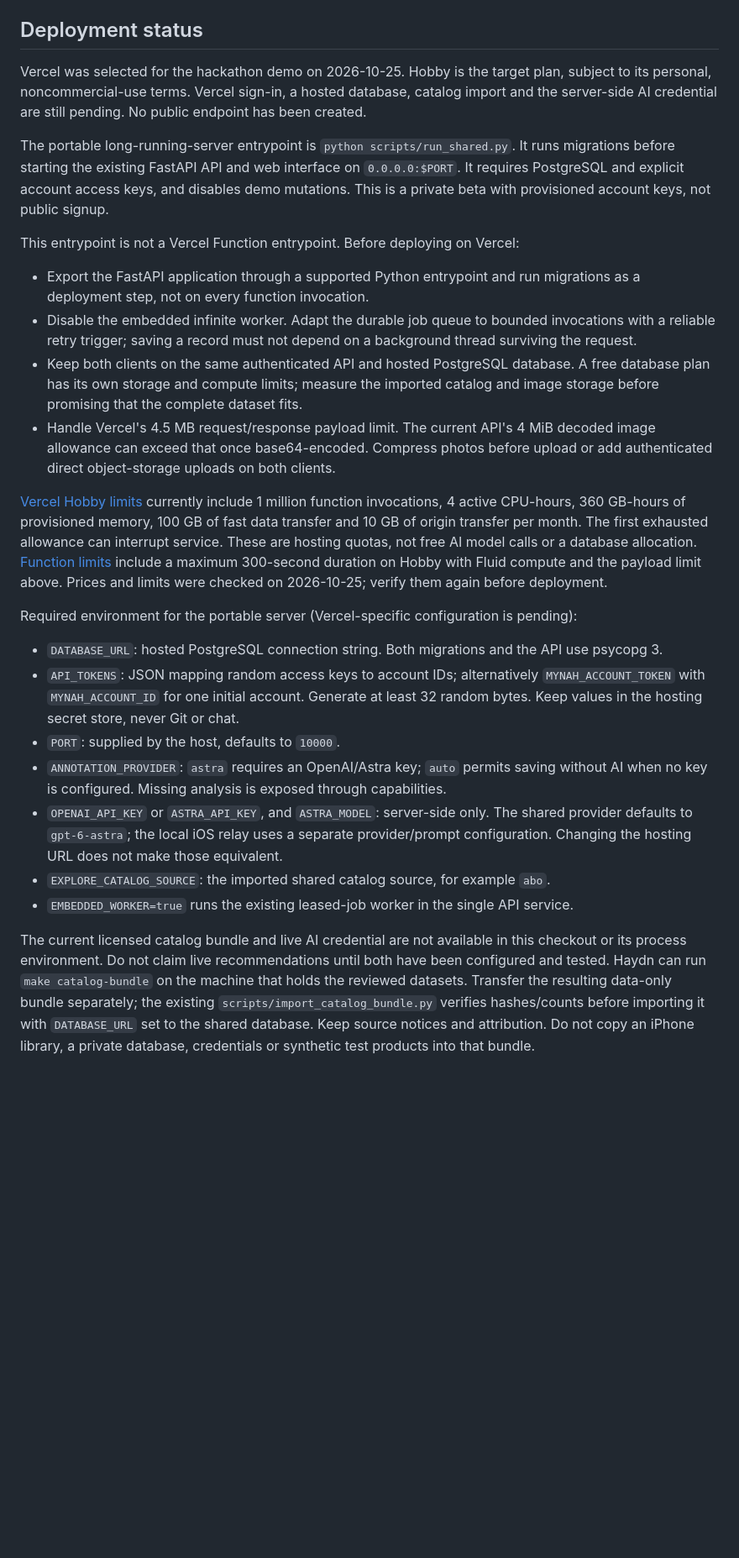
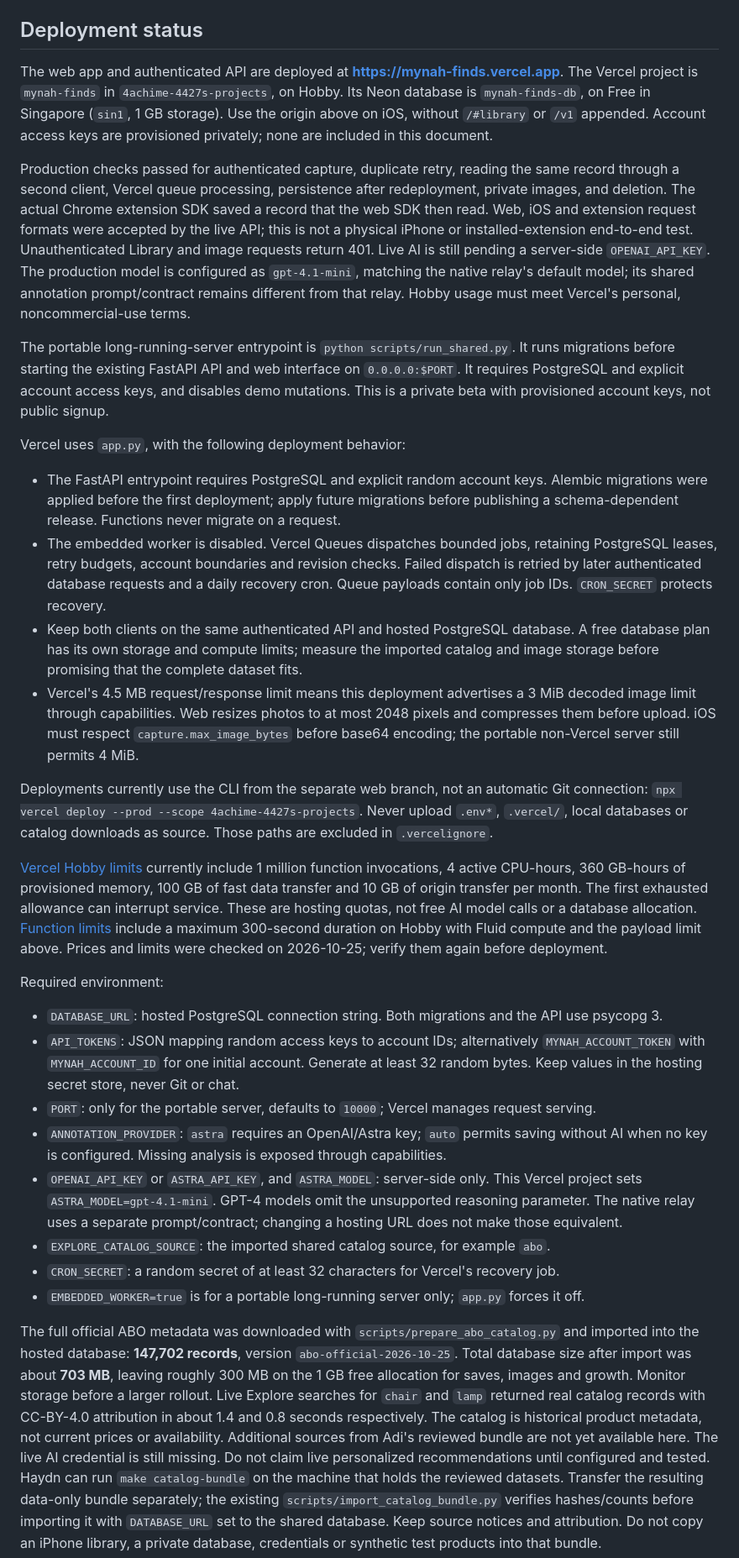
Before and after one commit to Haydnlee31/AIGrandPrixT12, a Markdown page: docs/shared-backend-ios-handoff.md, the part around one of its changes. Shown at 84% size. Drawn GitHub-style; blank space fills up the shorter version.

Commit message:
Document live shared backend and three-client integration handoff

```diff
--- a/docs/shared-backend-ios-handoff.md
+++ b/docs/shared-backend-ios-handoff.md
@@ -5,29 +5,48 @@ Web branch: `codex/mynah-web-app`. API/SDK contract: `0.4.0`.
 
 ## Deployment status
 
-Vercel was selected for the hackathon demo on 2026-10-25. Hobby is the target plan,
-subject to its personal, noncommercial-use terms. Vercel sign-in, a hosted database,
-catalog import and the server-side AI credential are still pending. No public endpoint
-has been created.
+The web app and authenticated API are deployed at **https://mynah-finds.vercel.app**.
+The Vercel project is `mynah-finds` in `4achime-4427s-projects`, on Hobby. Its Neon
+database is `mynah-finds-db`, on Free in Singapore (`sin1`, 1 GB storage).
+Use the origin above on iOS, without `/#library` or `/v1` appended.
+Account access keys are provisioned privately; none are included in this document.
+
+Production checks passed for authenticated capture, duplicate retry, reading the same
+record through a second client, Vercel queue processing, persistence after redeployment,
+private images, and deletion. The actual Chrome extension SDK saved a record that the
+web SDK then read. Web, iOS and extension request formats were accepted by the live API;
+this is not a physical iPhone or installed-extension end-to-end test. Unauthenticated
+Library and image requests return 401. Live AI is still pending a server-side `OPENAI_API_KEY`.
+The production model is configured as `gpt-4.1-mini`, matching the native relay's
+default model; its shared annotation prompt/contract remains different from that relay.
+Hobby usage must meet Vercel's personal, noncommercial-use terms.
 
 The portable long-running-server entrypoint is `python scripts/run_shared.py`. It runs migrations before
 starting the existing FastAPI API and web interface on `0.0.0.0:$PORT`.
 It requires PostgreSQL and explicit account access keys, and disables demo mutations.
 This is a private beta with provisioned account keys, not public signup.
 
-This entrypoint is not a Vercel Function entrypoint. Before deploying on Vercel:
+Vercel uses `app.py`, with the following deployment behavior:
 
-- Export the FastAPI application through a supported Python entrypoint and run
-  migrations as a deployment step, not on every function invocation.
-- Disable the embedded infinite worker. Adapt the durable job queue to bounded
-  invocations with a reliable retry trigger; saving a record must not depend on
-  a background thread surviving the request.
+- The FastAPI entrypoint requires PostgreSQL and explicit random account keys.
+  Alembic migrations were applied before the first deployment; apply future migrations
+  before publishing a schema-dependent release. Functions never migrate on a request.
+- The embedded worker is disabled. Vercel Queues dispatches bounded jobs, retaining
+  PostgreSQL leases, retry budgets, account boundaries and revision checks. Failed
+  dispatch is retried by later authenticated database requests and a daily recovery
+  cron. Queue payloads contain only job IDs. `CRON_SECRET` protects recovery.
 - Keep both clients on the same authenticated API and hosted PostgreSQL database.
   A free database plan has its own storage and compute limits; measure the imported
   catalog and image storage before promising that the complete dataset fits.
-- Handle Vercel's 4.5 MB request/response payload limit. The current API's 4 MiB
-  decoded image allowance can exceed that once base64-encoded. Compress photos
-  before upload or add authenticated direct object-storage uploads on both clients.
+- Vercel's 4.5 MB request/response limit means this deployment advertises a 3 MiB
+  decoded image limit through capabilities. Web resizes photos to at most 2048 pixels
+  and compresses them before upload. iOS must respect `capture.max_image_bytes`
+  before base64 encoding; the portable non-Vercel server still permits 4 MiB.
+
+Deployments currently use the CLI from the separate web branch, not an automatic
+Git connection: `npx vercel deploy --prod --scope 4achime-4427s-projects`.
+Never upload `.env*`, `.vercel/`, local databases or catalog downloads as source.
+Those paths are excluded in `.vercelignore`.
 
 [Vercel Hobby limits](https://vercel.com/docs/plans/hobby) currently include
 1 million function invocations, 4 active CPU-hours, 360 GB-hours of provisioned
@@ -38,24 +57,32 @@ not free AI model calls or a database allocation.
 300-second duration on Hobby with Fluid compute and the payload limit above.
 Prices and limits were checked on 2026-10-25; verify them again before deployment.
 
-Required environment for the portable server (Vercel-specific configuration is pending):
+Required environment:
 
 - `DATABASE_URL`: hosted PostgreSQL connection string. Both migrations and the API use psycopg 3.
 - `API_TOKENS`: JSON mapping random access keys to account IDs; alternatively
   `MYNAH_ACCOUNT_TOKEN` with `MYNAH_ACCOUNT_ID` for one initial account.
   Generate at least 32 random bytes. Keep values in the hosting secret store, never Git or chat.
-- `PORT`: supplied by the host, defaults to `10000`.
+- `PORT`: only for the portable server, defaults to `10000`; Vercel manages request serving.
 - `ANNOTATION_PROVIDER`: `astra` requires an OpenAI/Astra key; `auto` permits saving
   without AI when no key is configured. Missing analysis is exposed through capabilities.
 - `OPENAI_API_KEY` or `ASTRA_API_KEY`, and `ASTRA_MODEL`: server-side only.
-  The shared provider defaults to `gpt-6-astra`; the local iOS relay uses a separate
-  provider/prompt configuration. Changing the hosting URL does not make those equivalent.
+  This Vercel project sets `ASTRA_MODEL=gpt-4.1-mini`. GPT-4 models omit the
+  unsupported reasoning parameter. The native relay uses a separate prompt/contract;
+  changing a hosting URL does not make those equivalent.
 - `EXPLORE_CATALOG_SOURCE`: the imported shared catalog source, for example `abo`.
-- `EMBEDDED_WORKER=true` runs the existing leased-job worker in the single API service.
+- `CRON_SECRET`: a random secret of at least 32 characters for Vercel's recovery job.
+- `EMBEDDED_WORKER=true` is for a portable long-running server only; `app.py` forces it off.
 
-The current licensed catalog bundle and live AI credential are not available in this
-checkout or its process environment.
-Do not claim live recommendations until both have been configured and tested.
+The full official ABO metadata was downloaded with `scripts/prepare_abo_catalog.py`
+and imported into the hosted database: **147,702 records**, version
+`abo-official-2026-10-25`. Total database size after import was about **703 MB**, leaving
+roughly 300 MB on the 1 GB free allocation for saves, images and growth. Monitor storage
+before a larger rollout. Live Explore searches for `chair` and `lamp` returned real
+catalog records with CC-BY-4.0 attribution in about 1.4 and 0.8 seconds respectively.
+The catalog is historical product metadata, not current prices or availability.
+Additional sources from Adi's reviewed bundle are not yet available here. The live AI
+credential is still missing. Do not claim live personalized recommendations until configured and tested.
 Haydn can run `make catalog-bundle` on the machine that holds the reviewed datasets.
 Transfer the resulting data-only bundle separately; the existing
 `scripts/import_catalog_bundle.py` verifies hashes/counts before importing it with
```
Also changed, not shown: other parts of docs/shared-backend-ios-handoff.md (+59 -2 lines).
